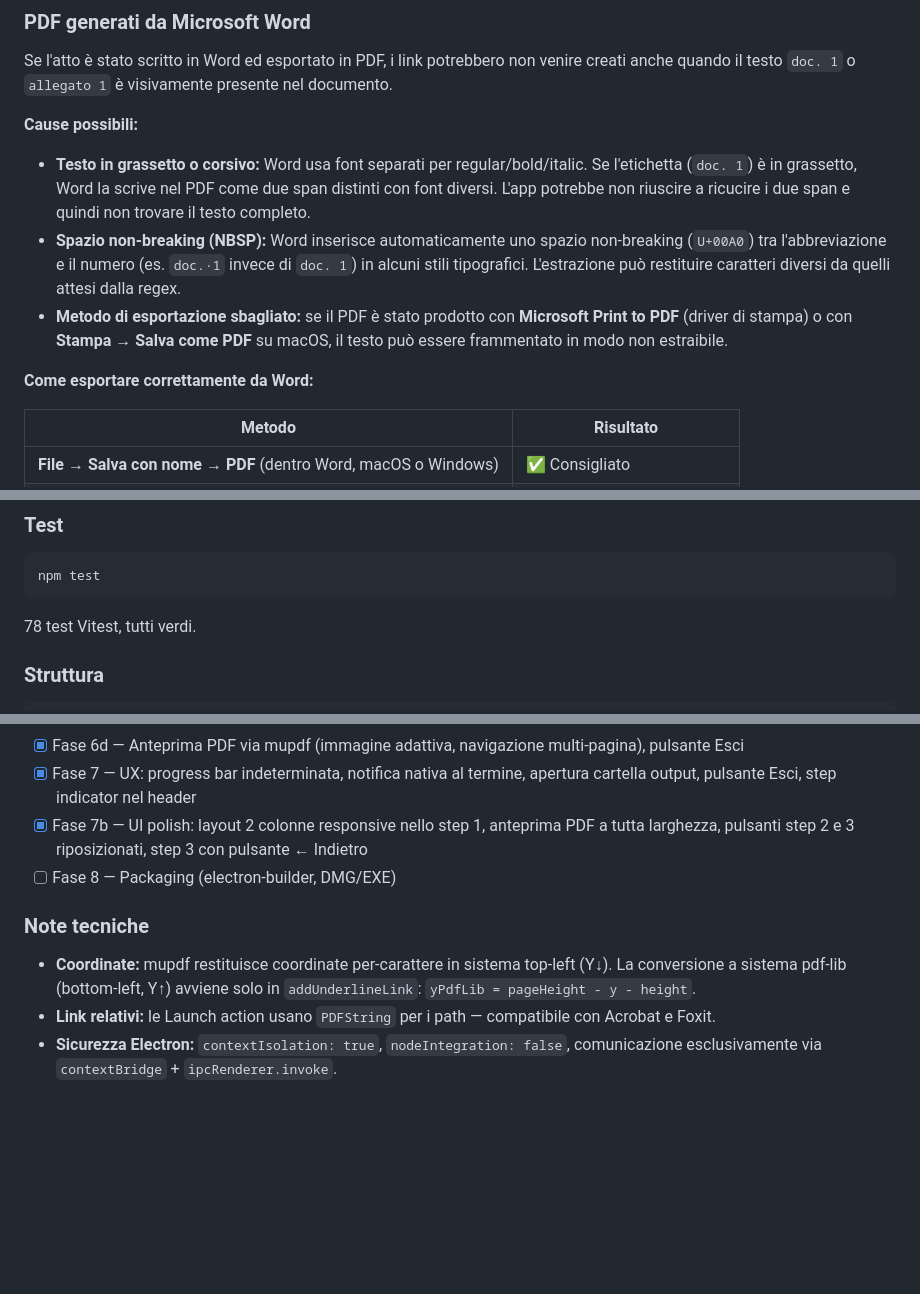
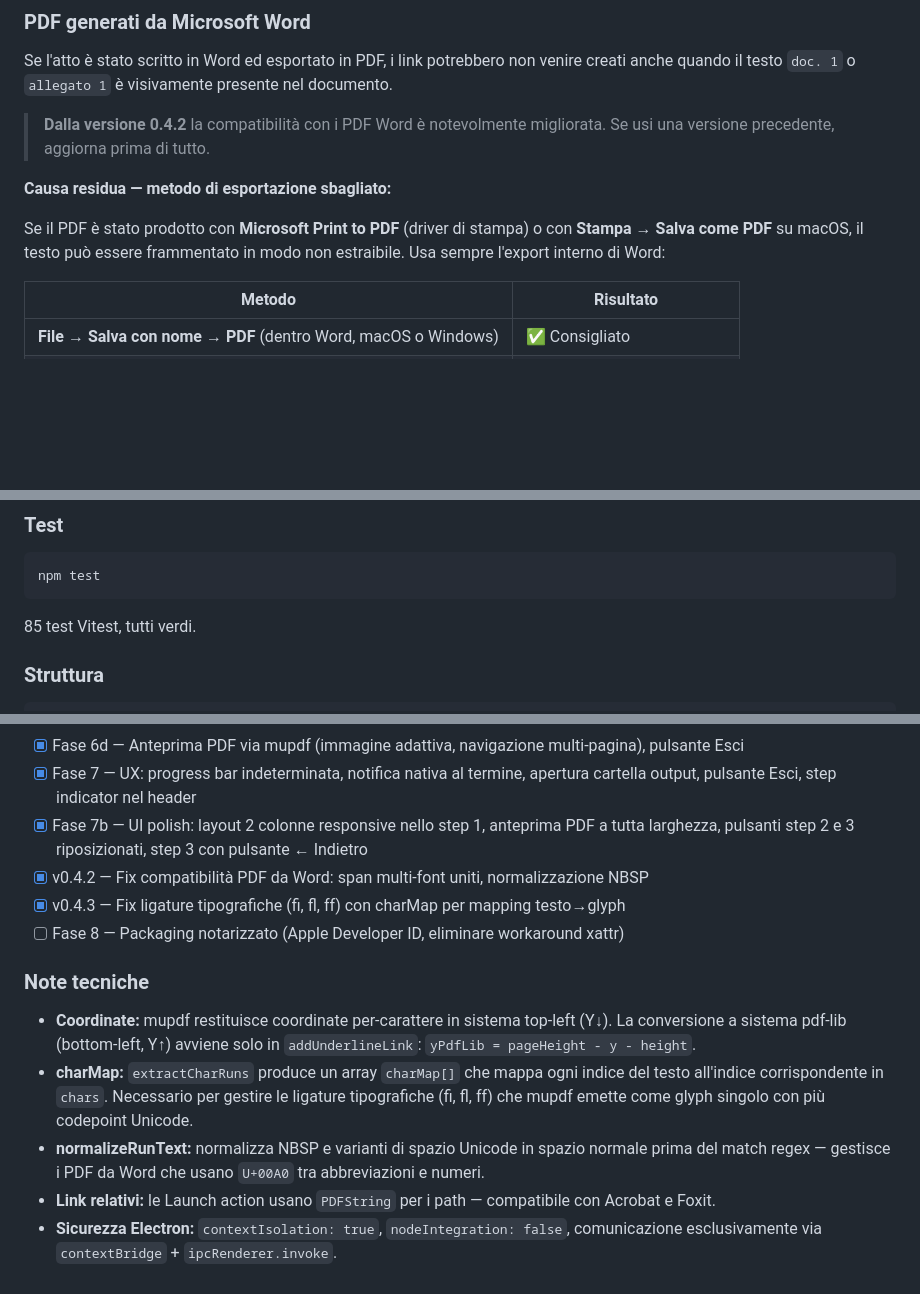
Before and after one commit to avvocati-e-mac/pct-link-generator, a Markdown page: README.md, 3 parts joined by grey strips. GitHub-like rendering; blank space fills up the shorter version.

````diff
--- a/README.md
+++ b/README.md
@@ -136,13 +136,11 @@ Zero connessioni di rete. Tutto viene elaborato localmente sul tuo computer. GDP
 
 Se l'atto è stato scritto in Word ed esportato in PDF, i link potrebbero non venire creati anche quando il testo `doc. 1` o `allegato 1` è visivamente presente nel documento.
 
-**Cause possibili:**
+> **Dalla versione 0.4.2** la compatibilità con i PDF Word è notevolmente migliorata. Se usi una versione precedente, aggiorna prima di tutto.
 
-- **Testo in grassetto o corsivo:** Word usa font separati per regular/bold/italic. Se l'etichetta (`doc. 1`) è in grassetto, Word la scrive nel PDF come due span distinti con font diversi. L'app potrebbe non riuscire a ricucire i due span e quindi non trovare il testo completo.
-- **Spazio non-breaking (NBSP):** Word inserisce automaticamente uno spazio non-breaking (`U+00A0`) tra l'abbreviazione e il numero (es. `doc.·1` invece di `doc. 1`) in alcuni stili tipografici. L'estrazione può restituire caratteri diversi da quelli attesi dalla regex.
-- **Metodo di esportazione sbagliato:** se il PDF è stato prodotto con **Microsoft Print to PDF** (driver di stampa) o con **Stampa → Salva come PDF** su macOS, il testo può essere frammentato in modo non estraibile.
+**Causa residua — metodo di esportazione sbagliato:**
 
-**Come esportare correttamente da Word:**
+Se il PDF è stato prodotto con **Microsoft Print to PDF** (driver di stampa) o con **Stampa → Salva come PDF** su macOS, il testo può essere frammentato in modo non estraibile. Usa sempre l'export interno di Word:
 
 | Metodo | Risultato |
 |---|---|
@@ -200,7 +198,7 @@ npm start
 npm test
 ```
 
-78 test Vitest, tutti verdi.
+85 test Vitest, tutti verdi.
 
 ### Struttura
 
@@ -233,10 +231,14 @@ tests/
 - [x] Fase 6d — Anteprima PDF via mupdf (immagine adattiva, navigazione multi-pagina), pulsante Esci
 - [x] Fase 7 — UX: progress bar indeterminata, notifica nativa al termine, apertura cartella output, pulsante Esci, step indicator nel header
 - [x] Fase 7b — UI polish: layout 2 colonne responsive nello step 1, anteprima PDF a tutta larghezza, pulsanti step 2 e 3 riposizionati, step 3 con pulsante ← Indietro
-- [ ] Fase 8 — Packaging (electron-builder, DMG/EXE)
+- [x] v0.4.2 — Fix compatibilità PDF da Word: span multi-font uniti, normalizzazione NBSP
+- [x] v0.4.3 — Fix ligature tipografiche (fi, fl, ff) con charMap per mapping testo→glyph
+- [ ] Fase 8 — Packaging notarizzato (Apple Developer ID, eliminare workaround xattr)
 
 ### Note tecniche
 
 - **Coordinate:** mupdf restituisce coordinate per-carattere in sistema top-left (Y↓). La conversione a sistema pdf-lib (bottom-left, Y↑) avviene solo in `addUnderlineLink`: `yPdfLib = pageHeight - y - height`.
+- **charMap:** `extractCharRuns` produce un array `charMap[]` che mappa ogni indice del testo all'indice corrispondente in `chars`. Necessario per gestire le ligature tipografiche (fi, fl, ff) che mupdf emette come glyph singolo con più codepoint Unicode.
+- **normalizeRunText:** normalizza NBSP e varianti di spazio Unicode in spazio normale prima del match regex — gestisce i PDF da Word che usano `U+00A0` tra abbreviazioni e numeri.
 - **Link relativi:** le Launch action usano `PDFString` per i path — compatibile con Acrobat e Foxit.
 - **Sicurezza Electron:** `contextIsolation: true`, `nodeIntegration: false`, comunicazione esclusivamente via `contextBridge` + `ipcRenderer.invoke`.
````
Also changed, not shown: ARCHITECTURE.md (+33 -0 lines).
